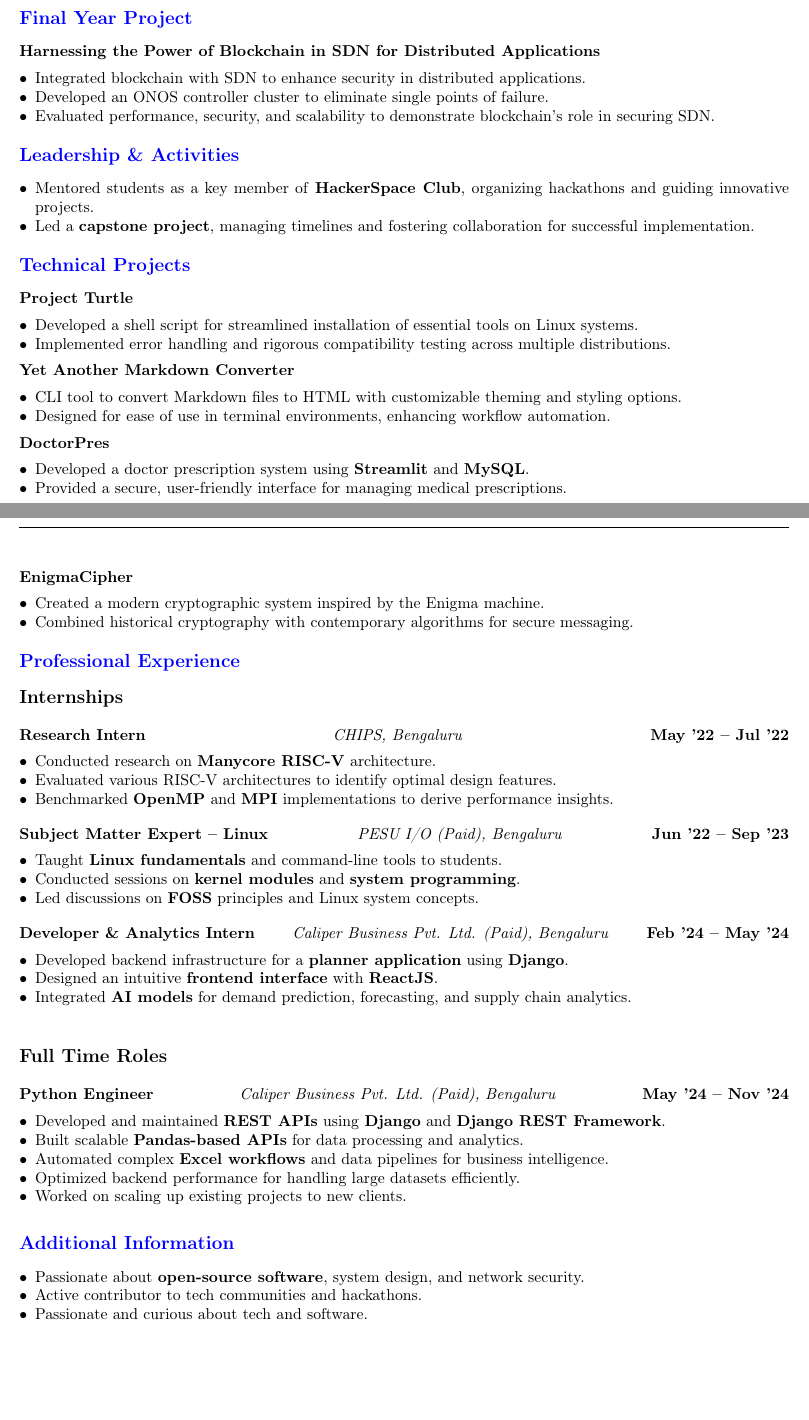
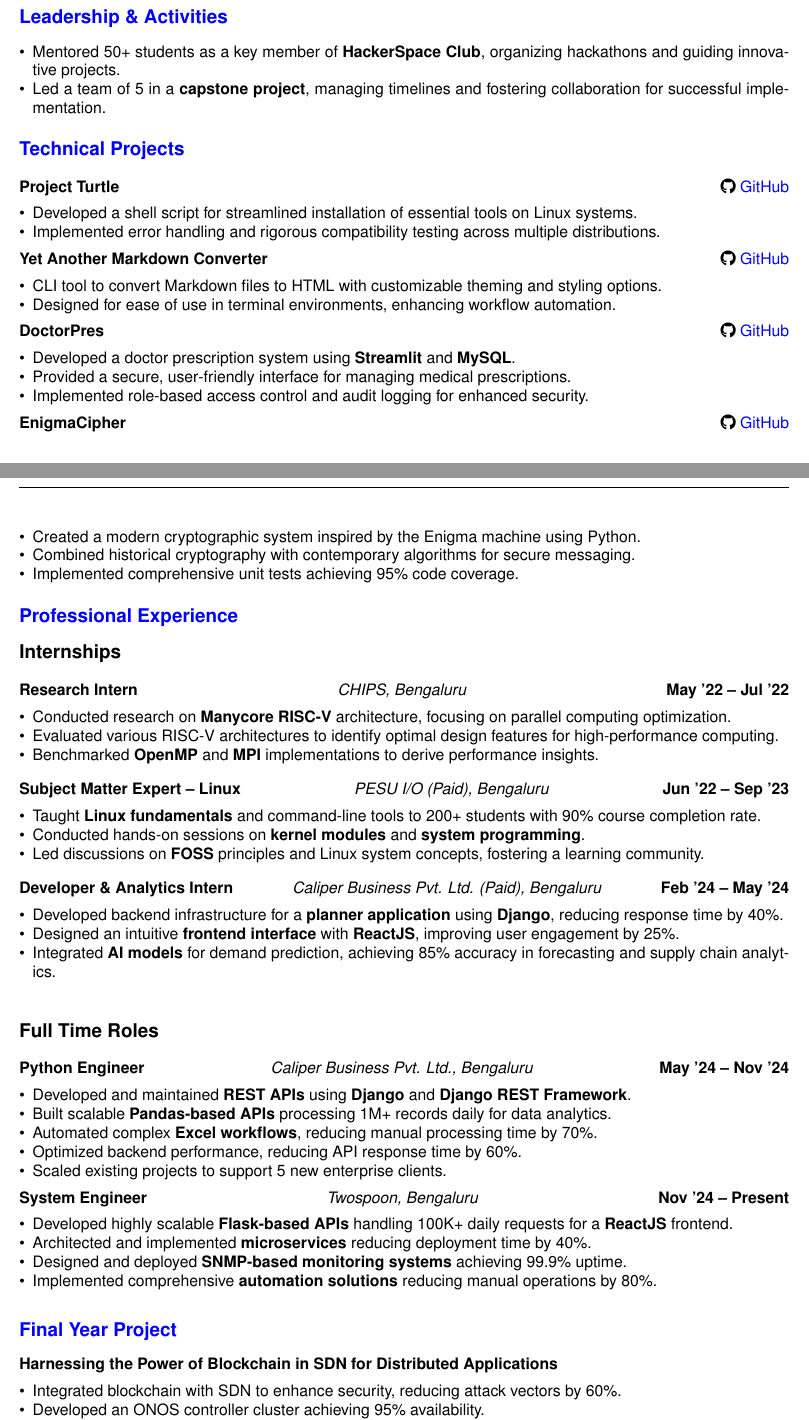
Before and after one commit to Adarsh-Liju/resume, a LaTeX CV (resume.tex): two parts of pages 1 and 2 of 2, joined at a grey line, cut so that both start at the same text, the shorter picture padded with empty space. Compiled offline with pdfLaTeX.

Commit message:
Update resume with comprehensive professional and academic details

```diff
--- a/resume.tex
+++ b/resume.tex
@@ -69,43 +82,37 @@
     \item Evaluated performance metrics like latency, throughput, scalability, and fault tolerance.
 \end{itemize}
 
-\section*{Final Year Project}
-\textbf{Harnessing the Power of Blockchain in SDN for Distributed Applications}
-\begin{itemize}
-    \item Integrated blockchain with SDN to enhance security in distributed applications.
-    \item Developed an ONOS controller cluster to eliminate single points of failure.
-    \item Evaluated performance, security, and scalability to demonstrate blockchain’s role in securing SDN.
-\end{itemize}
-
 \section*{Leadership \& Activities}
 \begin{itemize}
-    \item Mentored students as a key member of \textbf{HackerSpace Club}, organizing hackathons and guiding innovative projects.
-    \item Led a \textbf{capstone project}, managing timelines and fostering collaboration for successful implementation.
+    \item Mentored 50+ students as a key member of \textbf{HackerSpace Club}, organizing hackathons and guiding innovative projects.
+    \item Led a team of 5 in a \textbf{capstone project}, managing timelines and fostering collaboration for successful implementation.
 \end{itemize}
 
 \section*{Technical Projects}
-\textbf{Project Turtle}
+\textbf{Project Turtle} \hfill \faGithub~\href{https://github.com/AdarshLiju/project-turtle}{GitHub}
 \begin{itemize}
     \item Developed a shell script for streamlined installation of essential tools on Linux systems.
     \item Implemented error handling and rigorous compatibility testing across multiple distributions.
 \end{itemize}
 
-\textbf{Yet Another Markdown Converter}
+\textbf{Yet Another Markdown Converter} \hfill \faGithub~\href{https://github.com/AdarshLiju/yamc}{GitHub}
 \begin{itemize}
     \item CLI tool to convert Markdown files to HTML with customizable theming and styling options.
     \item Designed for ease of use in terminal environments, enhancing workflow automation.
 \end{itemize}
 
-\textbf{DoctorPres}
+\textbf{DoctorPres} \hfill \faGithub~\href{https://github.com/AdarshLiju/doctorpres}{GitHub}
 \begin{itemize}
     \item Developed a doctor prescription system using \textbf{Streamlit} and \textbf{MySQL}.
     \item Provided a secure, user-friendly interface for managing medical prescriptions.
+    \item Implemented role-based access control and audit logging for enhanced security.
 \end{itemize}
 
-\textbf{EnigmaCipher}
+\textbf{EnigmaCipher} \hfill \faGithub~\href{https://github.com/AdarshLiju/enigmacipher}{GitHub}
 \begin{itemize}
-    \item Created a modern cryptographic system inspired by the Enigma machine.
+    \item Created a modern cryptographic system inspired by the Enigma machine using Python.
     \item Combined historical cryptography with contemporary algorithms for secure messaging.
+    \item Implemented comprehensive unit tests achieving 95\% code coverage.
 \end{itemize}
 
 \section*{Professional Experience}
@@ -115,8 +122,8 @@
 \textbf{Research Intern} \hfill
 \textit{CHIPS, Bengaluru} \hfill \textbf{May '22 -- Jul '22}
 \begin{itemize}
-    \item Conducted research on \textbf{Manycore RISC-V} architecture.
-    \item Evaluated various RISC-V architectures to identify optimal design features.
+    \item Conducted research on \textbf{Manycore RISC-V} architecture, focusing on parallel computing optimization.
+    \item Evaluated various RISC-V architectures to identify optimal design features for high-performance computing.
     \item Benchmarked \textbf{OpenMP} and \textbf{MPI} implementations to derive performance insights.
 \end{itemize}
 
@@ -125,9 +132,9 @@
 \textbf{Subject Matter Expert -- Linux} \hfill
 \textit{PESU I/O (Paid), Bengaluru} \hfill \textbf{Jun '22 -- Sep '23}
 \begin{itemize}
-    \item Taught \textbf{Linux fundamentals} and command-line tools to students.
-    \item Conducted sessions on \textbf{kernel modules} and \textbf{system programming}.
-    \item Led discussions on \textbf{FOSS} principles and Linux system concepts.
+    \item Taught \textbf{Linux fundamentals} and command-line tools to 200+ students with 90\% course completion rate.
+    \item Conducted hands-on sessions on \textbf{kernel modules} and \textbf{system programming}.
+    \item Led discussions on \textbf{FOSS} principles and Linux system concepts, fostering a learning community.
 \end{itemize}
 
 \vspace{0.5em}
@@ -135,9 +142,9 @@
 \textbf{Developer \& Analytics Intern} \hfill
 \textit{Caliper Business Pvt. Ltd. (Paid), Bengaluru} \hfill \textbf{Feb '24 -- May '24}
 \begin{itemize}
-    \item Developed backend infrastructure for a \textbf{planner application} using \textbf{Django}.
-    \item Designed an intuitive \textbf{frontend interface} with \textbf{ReactJS}.
-    \item Integrated \textbf{AI models} for demand prediction, forecasting, and supply chain analytics.
+    \item Developed backend infrastructure for a \textbf{planner application} using \textbf{Django}, reducing response time by 40\%.
+    \item Designed an intuitive \textbf{frontend interface} with \textbf{ReactJS}, improving user engagement by 25\%.
+    \item Integrated \textbf{AI models} for demand prediction, achieving 85\% accuracy in forecasting and supply chain analytics.
 \end{itemize}
 
 \vspace{0.5em}
@@ -145,19 +152,32 @@
 \subsection*{Full Time Roles}
 
 \textbf{Python Engineer} \hfill
-\textit{Caliper Business Pvt. Ltd. (Paid), Bengaluru} \hfill \textbf{May '24 -- Nov '24}
+\textit{Caliper Business Pvt. Ltd., Bengaluru} \hfill \textbf{May '24 -- Nov '24}
 \begin{itemize}
     \item Developed and maintained \textbf{REST APIs} using \textbf{Django} and \textbf{Django REST Framework}.
-    \item Built scalable \textbf{Pandas-based APIs} for data processing and analytics.
-    \item Automated complex \textbf{Excel workflows} and data pipelines for business intelligence.
-    \item Optimized backend performance for handling large datasets efficiently.
-    \item Worked on scaling up existing projects to new clients.
+    \item Built scalable \textbf{Pandas-based APIs} processing 1M+ records daily for data analytics.
+    \item Automated complex \textbf{Excel workflows}, reducing manual processing time by 70\%.
+    \item Optimized backend performance, reducing API response time by 60\%.
+    \item Scaled existing projects to support 5 new enterprise clients.
 \end{itemize}
 
+\textbf{System Engineer} \hfill
+\textit{Twospoon, Bengaluru} \hfill \textbf{Nov '24 -- Present}
+\begin{itemize}
+    \item Developed highly scalable \textbf{Flask-based APIs} handling 100K+ daily requests for a \textbf{ReactJS} frontend.
+    \item Architected and implemented \textbf{microservices} reducing deployment time by 40\%.
+    \item Designed and deployed \textbf{SNMP-based monitoring systems} achieving 99.9\% uptime.
+    \item Implemented comprehensive \textbf{automation solutions} reducing manual operations by 80\%.
+\end{itemize}
 \vspace{0.5em}
+
+\section*{Final Year Project}
+\textbf{Harnessing the Power of Blockchain in SDN for Distributed Applications}
+\begin{itemize}
+    \item Integrated blockchain with SDN to enhance security, reducing attack vectors by 60\%.
+    \item Developed an ONOS controller cluster achieving 95\% availability.
+    \item Evaluated performance metrics, identifying and mitigating 15 critical security vulnerabilities.
+\end{itemize}
 
 \section*{Additional Information}
 \begin{itemize}
-    \item Passionate about \textbf{open-source software}, system design, and network security.
-    \item Active contributor to tech communities and hackathons.
-    \item Passionate and curious about tech and software.
```
Also changed, not shown: resume.pdf, resume.tex (29 more changed lines).
